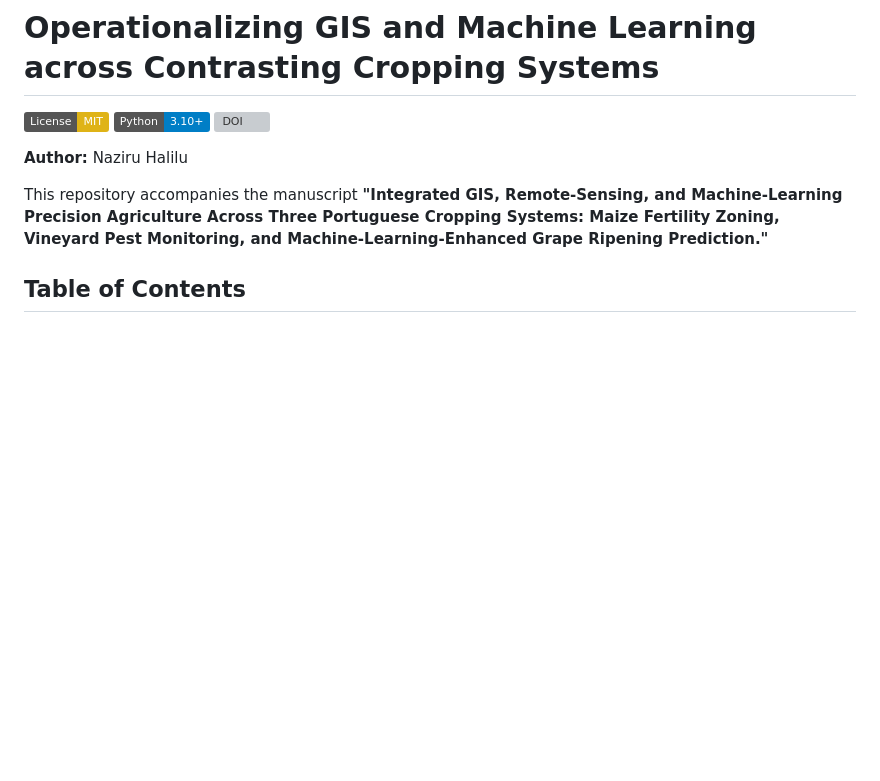
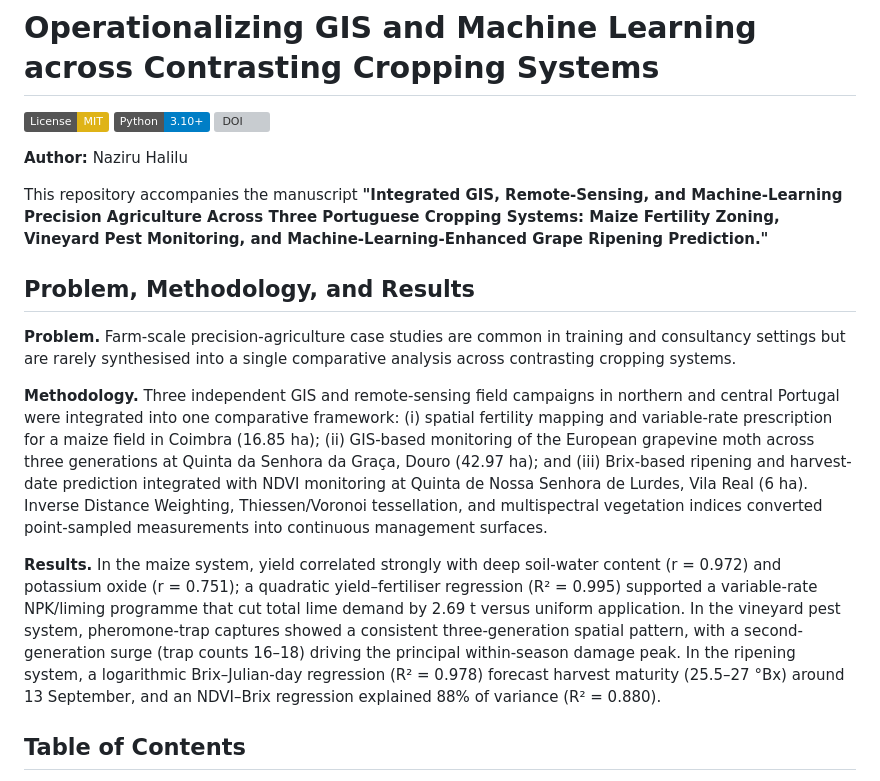
Before and after one commit to halilunaziru73-creator/Operationalizing-GIS-and-Machine-Learning-across-Contrasting-Cropping-Systems, a Markdown page: README.md, the part around the change. Rendered like a GitHub page; badges without logos; blank space fills up the shorter version; grey boxes are pictures that could not be loaded.

Commit message:
Add Problem, Methodology, and Results section from manuscript

```diff
--- a/README.md
+++ b/README.md
@@ -9,6 +9,15 @@ This repository accompanies the manuscript **"Integrated GIS, Remote-Sensing, an
 Machine-Learning Precision Agriculture Across Three Portuguese Cropping Systems:
 Maize Fertility Zoning, Vineyard Pest Monitoring, and Machine-Learning-Enhanced
 Grape Ripening Prediction."**
+
+
+## Problem, Methodology, and Results
+
+**Problem.** Farm-scale precision-agriculture case studies are common in training and consultancy settings but are rarely synthesised into a single comparative analysis across contrasting cropping systems.
+
+**Methodology.** Three independent GIS and remote-sensing field campaigns in northern and central Portugal were integrated into one comparative framework: (i) spatial fertility mapping and variable-rate prescription for a maize field in Coimbra (16.85 ha); (ii) GIS-based monitoring of the European grapevine moth across three generations at Quinta da Senhora da Graça, Douro (42.97 ha); and (iii) Brix-based ripening and harvest-date prediction integrated with NDVI monitoring at Quinta de Nossa Senhora de Lurdes, Vila Real (6 ha). Inverse Distance Weighting, Thiessen/Voronoi tessellation, and multispectral vegetation indices converted point-sampled measurements into continuous management surfaces.
+
+**Results.** In the maize system, yield correlated strongly with deep soil-water content (r = 0.972) and potassium oxide (r = 0.751); a quadratic yield–fertiliser regression (R² = 0.995) supported a variable-rate NPK/liming programme that cut total lime demand by 2.69 t versus uniform application. In the vineyard pest system, pheromone-trap captures showed a consistent three-generation spatial pattern, with a second-generation surge (trap counts 16–18) driving the principal within-season damage peak. In the ripening system, a logarithmic Brix–Julian-day regression (R² = 0.978) forecast harvest maturity (25.5–27 °Bx) around 13 September, and an NDVI–Brix regression explained 88% of variance (R² = 0.880).
 
 ## Table of Contents
 
```
